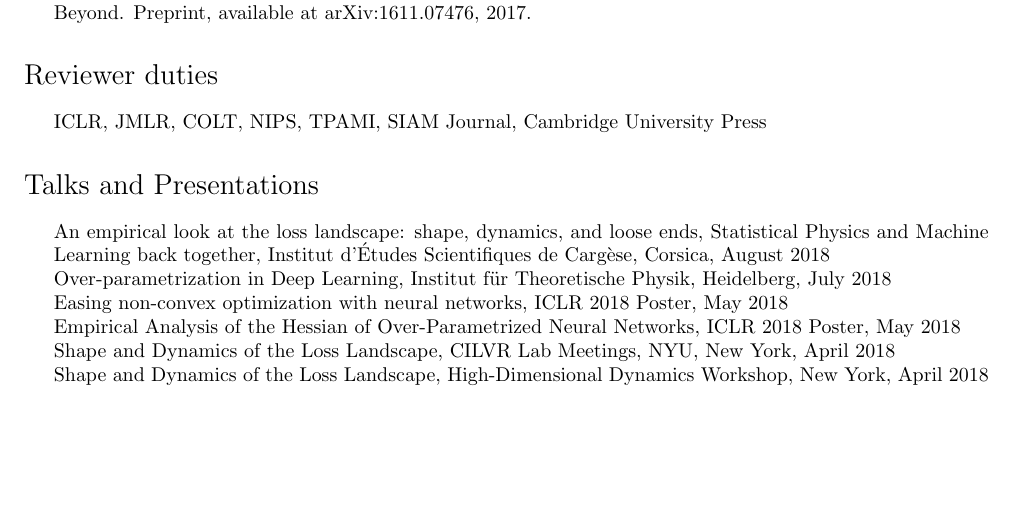
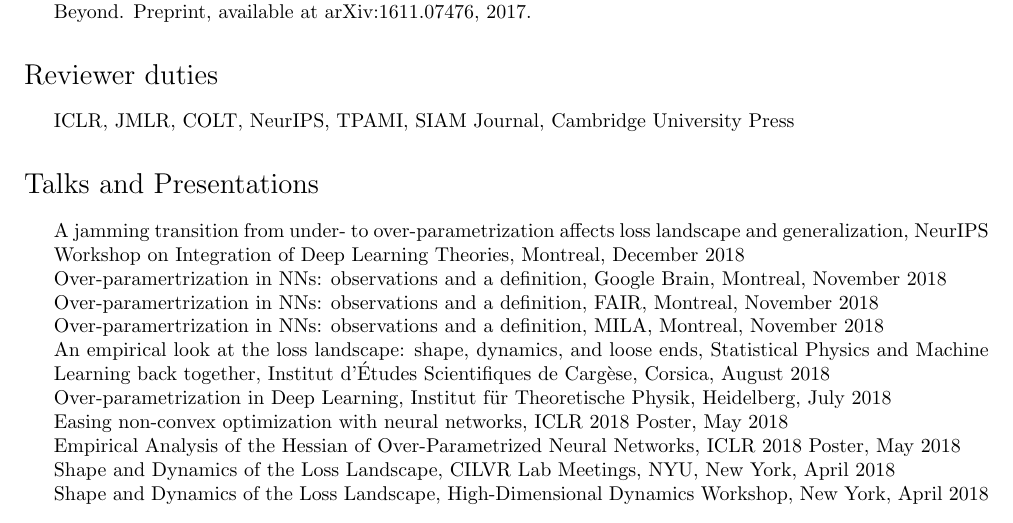
Before and after one commit to leventsagun/files-CV, a LaTeX CV (CV-LeventSagun.tex): part of page 2 of 4, cut so that both start at the same text, the shorter picture padded with empty space. Compiled offline with pdfLaTeX.

Commit message:
Updates from ShareLaTeX

```diff
--- a/CV-LeventSagun.tex
+++ b/CV-LeventSagun.tex
@@ -116,7 +116,7 @@
 
 \section*{Reviewer duties}
 \begin{itemize}
-    \item ICLR, JMLR,  COLT, NIPS, TPAMI, SIAM Journal, Cambridge University Press
+    \item ICLR, JMLR, COLT, NeurIPS, TPAMI, SIAM Journal, Cambridge University Press
 \end{itemize}
 
 %%%%%%%%%%%%%%%%%%%%%%%%%%%%%%%%%%%%%%%%%%%%%%%%
@@ -125,7 +125,11 @@
 %%%%%%%%%%%%%%%%%%%%%%%%%%%%%%%%%%%%%%%%%%%%%%%%
 %%%%%%%%%%%%%%%%%%%%%%%%%%%%%%%%%%%%%%%%%%%%%%%%
 \begin{itemize}
-\item An empirical look at the loss landscape: shape, dynamics, and loose ends, Statistical Physics and Machine Learning back together, Institut d'\'Etudes Scientifiques de Carg\`ese, Corsica, August 2018 \\
+\item A jamming transition from under- to over-parametrization affects loss landscape and generalization, NeurIPS Workshop on Integration of Deep Learning Theories, Montreal, December 2018 \\
+Over-paramertrization in NNs: observations and a definition, Google Brain, Montreal, November 2018 \\
+Over-paramertrization in NNs: observations and a definition, FAIR, Montreal, November 2018 \\
+Over-paramertrization in NNs: observations and a definition, MILA, Montreal, November 2018 \\
+An empirical look at the loss landscape: shape, dynamics, and loose ends, Statistical Physics and Machine Learning back together, Institut d'\'Etudes Scientifiques de Carg\`ese, Corsica, August 2018 \\
 Over-parametrization in Deep Learning, Institut f\"ur Theoretische Physik, Heidelberg, July 2018 \\
 Easing non-convex optimization with neural networks, ICLR 2018 Poster, May 2018 \\
 Empirical Analysis of the Hessian of Over-Parametrized Neural Networks, ICLR 2018 Poster, May 2018 \\
```
Also changed, not shown: CV-LeventSagun.pdf, CV-LeventSagun.tex (2 more changed lines).
